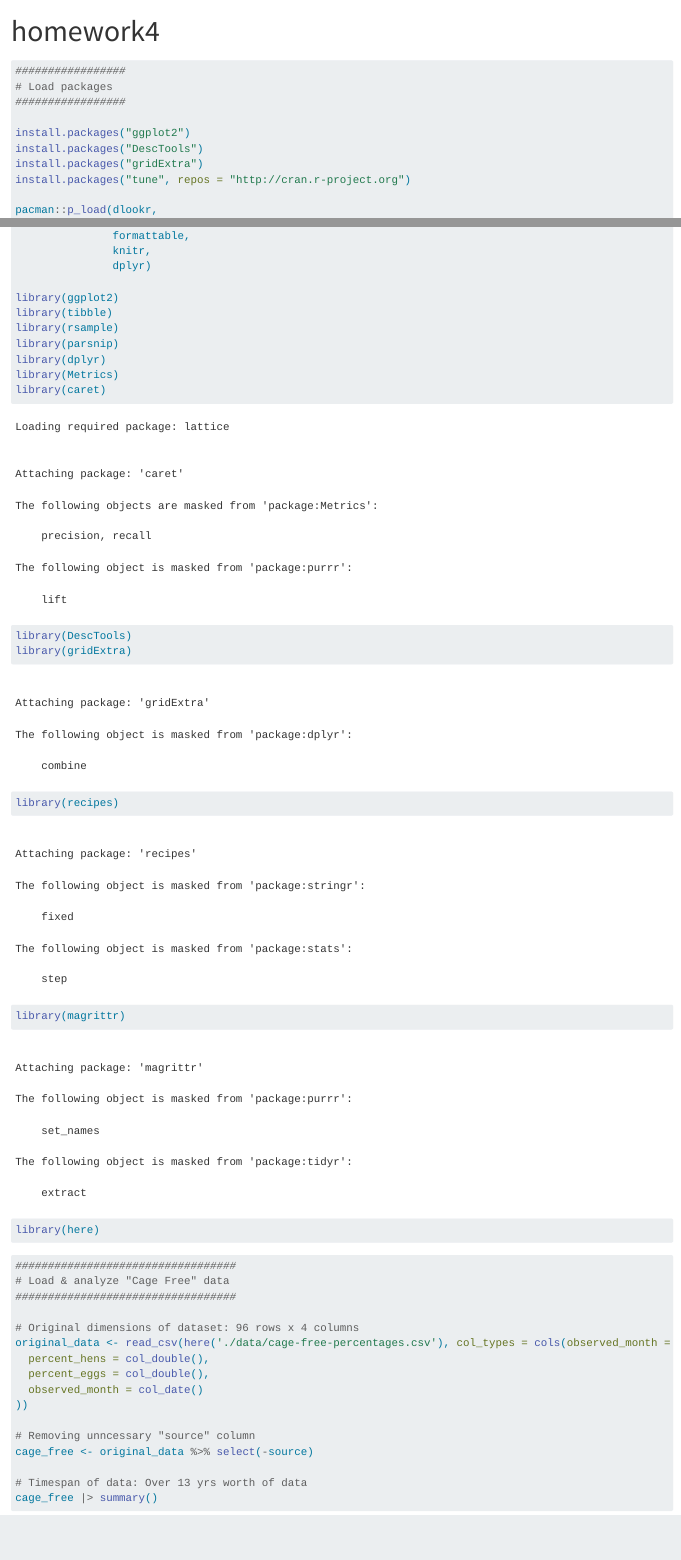
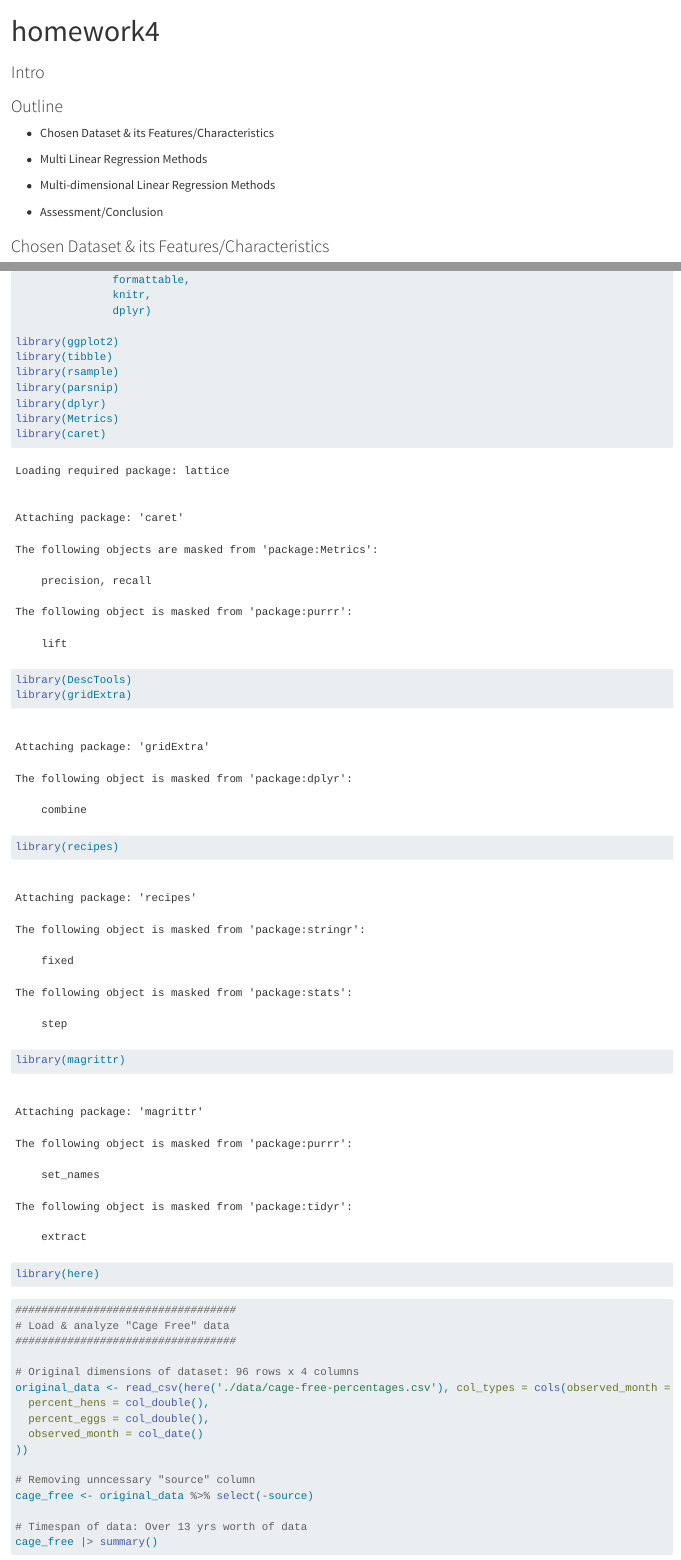
Before and after one commit to INFO-523-Exercises/exercise4-kendallbeaver, a Quarto document (homework4.qmd): the page in a window 1100 px wide, from its top, and a second part further down, joined at a grey line. Rendered offline with R 4.5, knitr and Pandoc in place of Quarto, with nearby package versions; some code elsewhere in the file could not run offline.

Commit message:
Updating exercise & homework file

````diff
--- a/homework4.qmd
+++ b/homework4.qmd
@@ -3,6 +3,20 @@ title: "homework4"
 format: html
 editor: visual
 ---
+
+### Intro
+
+### Outline
+
+-   Chosen Dataset & its Features/Characteristics
+
+-   Multi Linear Regression Methods
+
+-   Multi-dimensional Linear Regression Methods
+
+-   Assessment/Conclusion
+
+### Chosen Dataset & its Features/Characteristics
 
 ```{r}
 
@@ -10,6 +24,3 @@ editor: visual
 # Load packages
 #################
 
-install.packages("ggplot2")
-install.packages("DescTools")
-install.packages("gridExtra")
````
Also changed, not shown: exercise4.qmd (+3 -3 lines), homework4_files/figure-html/unnamed-chunk-4-1.png (added), homework4_files/figure-html/unnamed-chunk-4-2.png (added), homework4.qmd (5 more changed lines).
